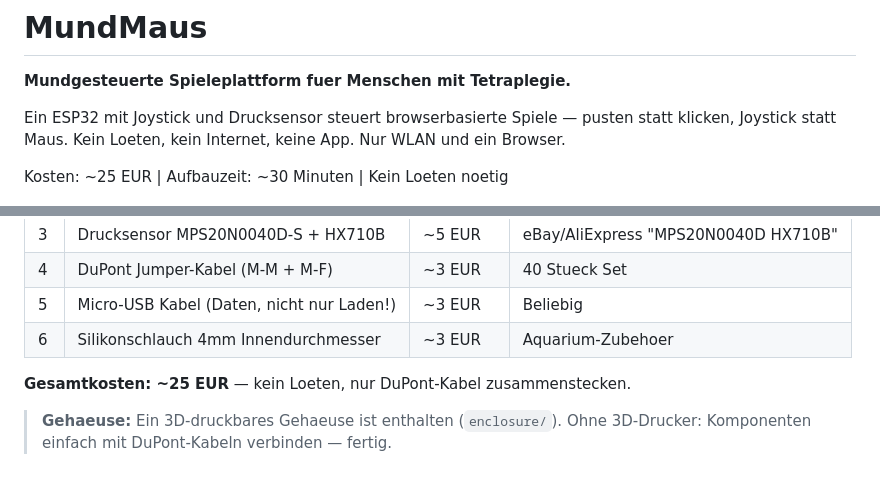
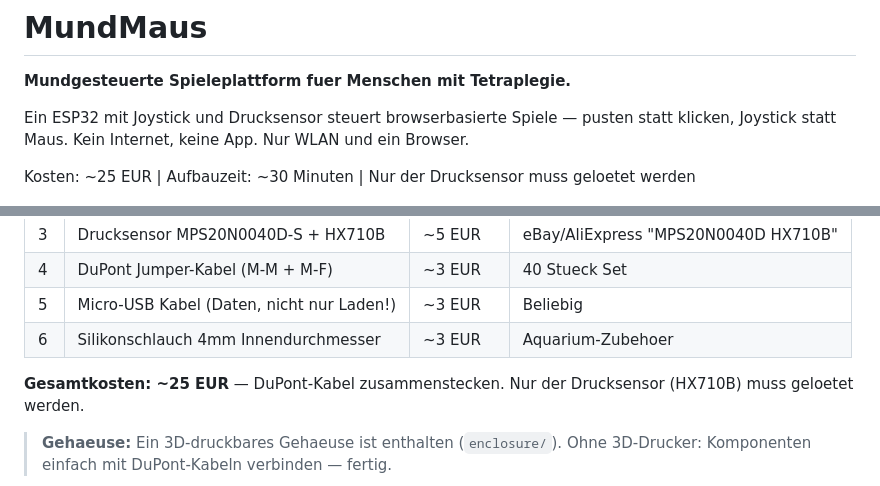
Before and after one commit to mibragri/mundmaus, a Markdown page: README.md, 2 parts joined by grey strips. Rendered like a GitHub page.

```diff
--- a/README.md
+++ b/README.md
@@ -2,9 +2,9 @@
 
 **Mundgesteuerte Spieleplattform fuer Menschen mit Tetraplegie.**
 
-Ein ESP32 mit Joystick und Drucksensor steuert browserbasierte Spiele — pusten statt klicken, Joystick statt Maus. Kein Loeten, kein Internet, keine App. Nur WLAN und ein Browser.
+Ein ESP32 mit Joystick und Drucksensor steuert browserbasierte Spiele — pusten statt klicken, Joystick statt Maus. Kein Internet, keine App. Nur WLAN und ein Browser.
 
-Kosten: ~25 EUR | Aufbauzeit: ~30 Minuten | Kein Loeten noetig
+Kosten: ~25 EUR | Aufbauzeit: ~30 Minuten | Nur der Drucksensor muss geloetet werden
 
 ![Solitaire](screenshots/solitaire.png) ![Chess](screenshots/chess.png) ![Memo](screenshots/memo.png)
 
@@ -56,7 +56,7 @@ Neue Spiele und Firmware-Updates werden automatisch ueber WiFi heruntergeladen.
 | 5 | Micro-USB Kabel (Daten, nicht nur Laden!) | ~3 EUR | Beliebig |
 | 6 | Silikonschlauch 4mm Innendurchmesser | ~3 EUR | Aquarium-Zubehoer |
 
-**Gesamtkosten: ~25 EUR** — kein Loeten, nur DuPont-Kabel zusammenstecken.
+**Gesamtkosten: ~25 EUR** — DuPont-Kabel zusammenstecken. Nur der Drucksensor (HX710B) muss geloetet werden.
 
 > **Gehaeuse:** Ein 3D-druckbares Gehaeuse ist enthalten (`enclosure/`). Ohne 3D-Drucker: Komponenten einfach mit DuPont-Kabeln verbinden — fertig.
 
```
Also changed, not shown: website/img/hw/joystick.jpg, website/img/hw/pressure.jpg (added), 1 other file.
